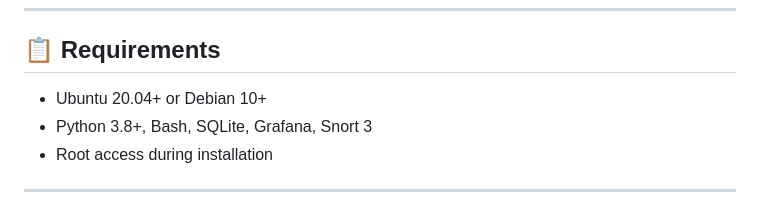
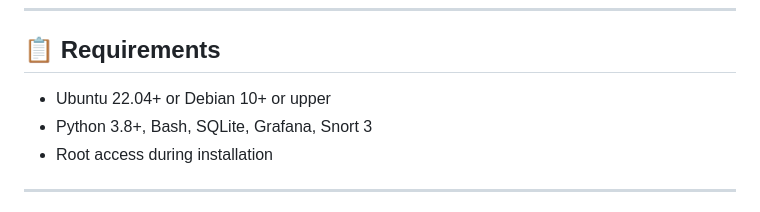
Before and after one commit to jugomezual/R-Snort, a Markdown page: snort-agent-main/README.md, the part around the change. Rendered like a GitHub page.

```diff
--- a/snort-agent-main/README.md
+++ b/snort-agent-main/README.md
@@ -28,7 +28,7 @@ Modular system to convert Snort 3 into a managed agent via a REST API, featuring
 
 ## 📋 Requirements
 
-* Ubuntu 20.04+ or Debian 10+
+* Ubuntu 22.04+ or Debian 10+ or upper
 * Python 3.8+, Bash, SQLite, Grafana, Snort 3
 * Root access during installation
 
```
